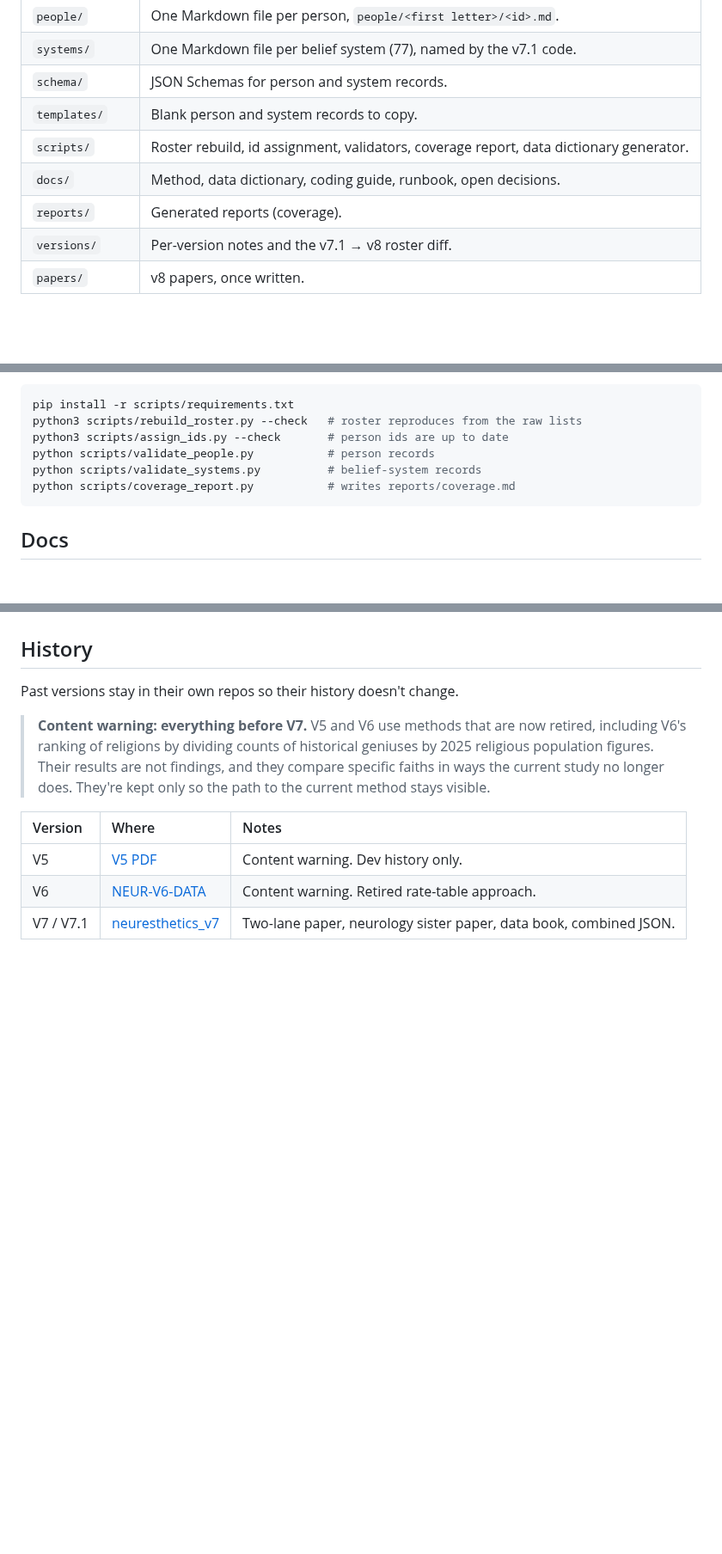
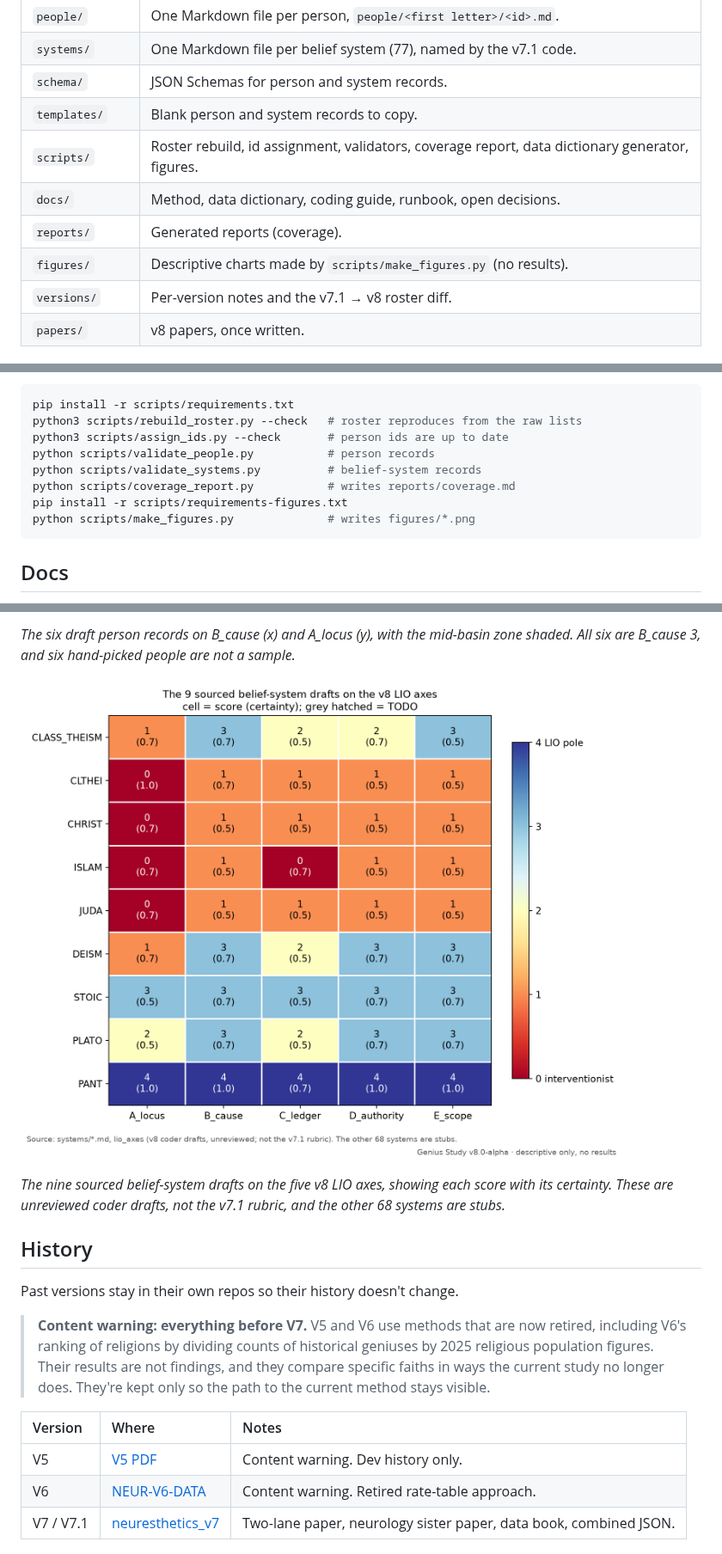
Before and after one commit to neuresthetics/neuresthetics_genius_study, a Markdown page: README.md, 3 parts joined by grey strips. Shown at 86% size. Rendered like a GitHub page; pictures changed too: figures/systems_axes.png (added); blank space fills up the shorter version.

````diff
--- a/README.md
+++ b/README.md
@@ -26,9 +26,10 @@ See [CHANGELOG.md](CHANGELOG.md) for details.
 | `systems/` | One Markdown file per belief system (77), named by the v7.1 code. |
 | `schema/` | JSON Schemas for person and system records. |
 | `templates/` | Blank person and system records to copy. |
-| `scripts/` | Roster rebuild, id assignment, validators, coverage report, data dictionary generator. |
+| `scripts/` | Roster rebuild, id assignment, validators, coverage report, data dictionary generator, figures. |
 | `docs/` | Method, data dictionary, coding guide, runbook, open decisions. |
 | `reports/` | Generated reports (coverage). |
+| `figures/` | Descriptive charts made by `scripts/make_figures.py` (no results). |
 | `versions/` | Per-version notes and the v7.1 → v8 roster diff. |
 | `papers/` | v8 papers, once written. |
 
@@ -43,6 +44,8 @@ python3 scripts/assign_ids.py --check       # person ids are up to date
 python scripts/validate_people.py           # person records
 python scripts/validate_systems.py          # belief-system records
 python scripts/coverage_report.py           # writes reports/coverage.md
+pip install -r scripts/requirements-figures.txt
+python scripts/make_figures.py              # writes figures/*.png
 ```
 
 ## Docs
@@ -56,3 +74,8 @@ python scripts/coverage_report.py           # writes reports/coverage.md
+*The six draft person records on B_cause (x) and A_locus (y), with the mid-basin zone shaded. All six are B_cause 3, and six hand-picked people are not a sample.*
+
+![The nine sourced belief-system drafts on the v8 LIO axes](figures/systems_axes.png)
+
+*The nine sourced belief-system drafts on the five v8 LIO axes, showing each score with its certainty. These are unreviewed coder drafts, not the v7.1 rubric, and the other 68 systems are stubs.*
 
 ## History
 
````
Also changed, not shown: other parts of README.md (+15 -0 lines), CHANGELOG.md (+1 -0 lines), docs/DATA_DICTIONARY.md (+1 -0 lines), figures/core_by_region_field.png (added), figures/people_cause_locus.png (added), figures/roster_list_overlap.png (added), 2 other files.
